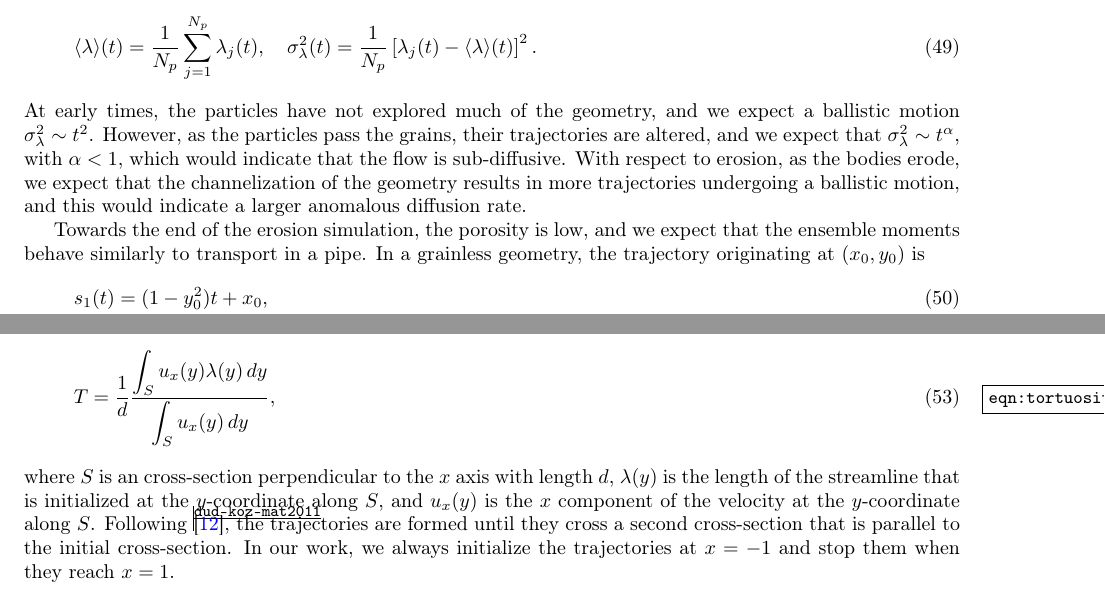
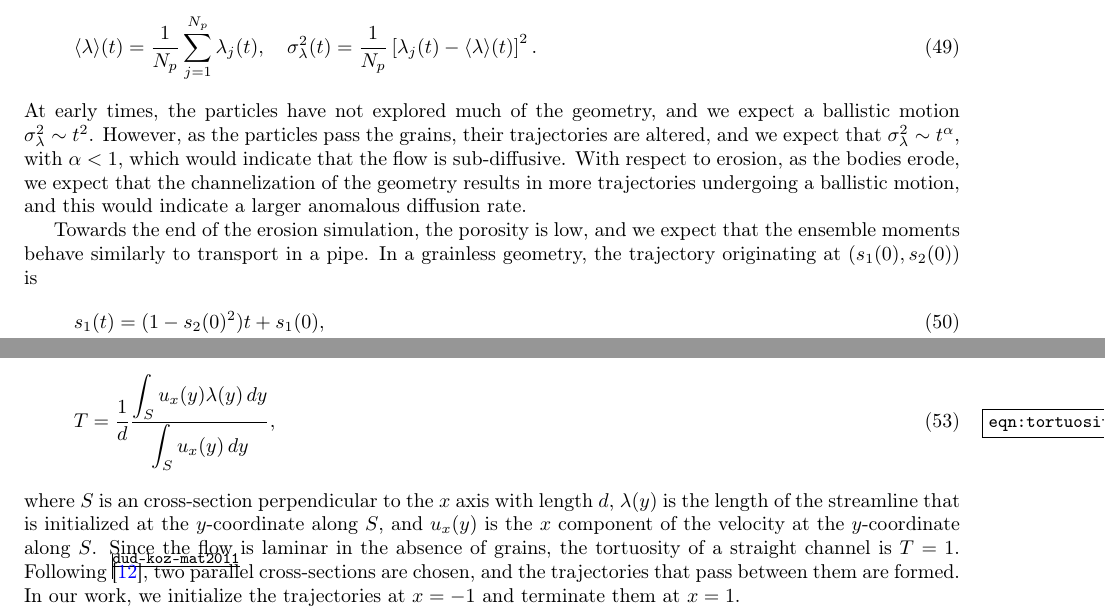
Before and after one commit to quaife/erosion, a LaTeX paper (docs/transport/erosion_transport.tex): two parts of page 11 of 24, joined at a grey line, cut so that both start at the same text. Compiled offline with pdfLaTeX.

Commit message:
small changes

```diff
--- a/docs/transport/erosion_transport.tex
+++ b/docs/transport/erosion_transport.tex
@@ -898,13 +898,13 @@ would indicate a larger anomalous diffusion rate.
 Towards the end of the erosion simulation, the porosity is low, and we
 expect that the ensemble moments behave similarly to transport in a
 pipe.  In a grainless geometry, the trajectory originating at
-$(x_0,y_0)$ is
-\begin{align}
-  s_1(t) &= (1-y_0^2)t + x_0, \\
-  s_2(t) &= y_0.
-\end{align}
-Averaging over $y_0 \in [-1,1]$, the first and second ensemble moments
-are
+$(s_1(0),s_2(0))$ is
+\begin{align}
+  s_1(t) &= (1-s_2(0)^2)t + s_1(0), \\
+  s_2(t) &= s_2(0).
+\end{align}
+Averaging over $s_2(0) \in [-1,1]$, the first and second ensemble
+moments are
 \begin{align}
   \langle \lambda \rangle (t) = \frac{2}{3}t, \quad
     \sigma_\lambda^2(t) = \frac{4}{45}t^2.
@@ -928,12 +928,13 @@ the definition of tortuosity that we use is
   \label{eqn:tortuosity1}
 \end{align}
 where $S$ is an cross-section perpendicular to the $x$ axis with length
-$d$, $\lambda(y)$ is the length of the streamline that is initialized
-at the $y$-coordinate along $S$, and $u_x(y)$ is the $x$ component of
-the velocity at the $y$-coordinate along $S$.
-Following~\cite{dud-koz-mat2011}, the trajectories are formed until they
-cross a second cross-section that is parallel to the initial
-cross-section.  In our work, we always initialize the trajectories at
-$x=-1$ and stop them when they reach $x=1$.
+$d$, $\lambda(y)$ is the length of the streamline that is initialized at
+the $y$-coordinate along $S$, and $u_x(y)$ is the $x$ component of the
+velocity at the $y$-coordinate along $S$.  Since the flow is laminar in
+the absence of grains, the tortuosity of a straight channel is $T=1$.
+Following~\cite{dud-koz-mat2011}, two parallel cross-sections are
+chosen, and the trajectories that pass between them are formed.  In our
+work, we initialize the trajectories at $x=-1$ and terminate them at
+$x=1$.
 
 Under the assumptions that the flow is incompressible and not reentrant,
```
Also changed, not shown: docs/transport/erosion_transport.tex (34 more changed lines).
